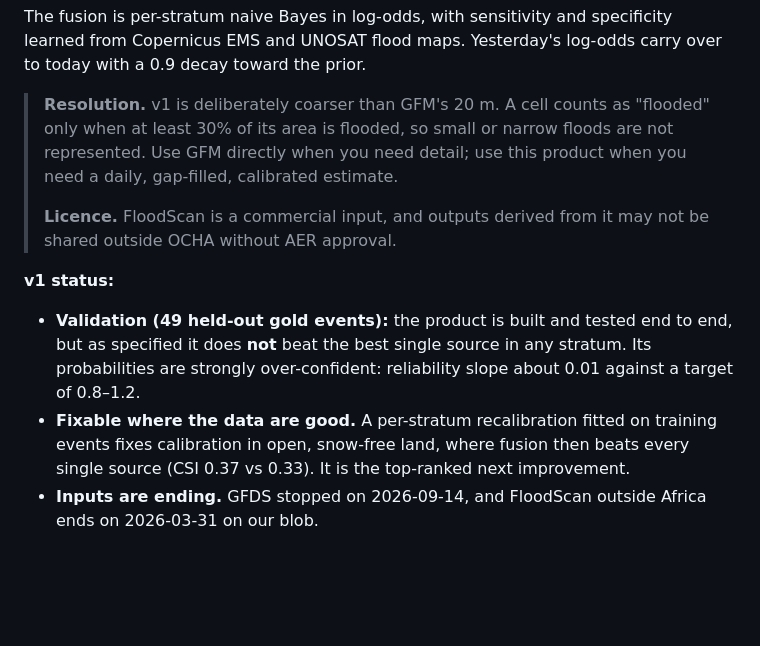
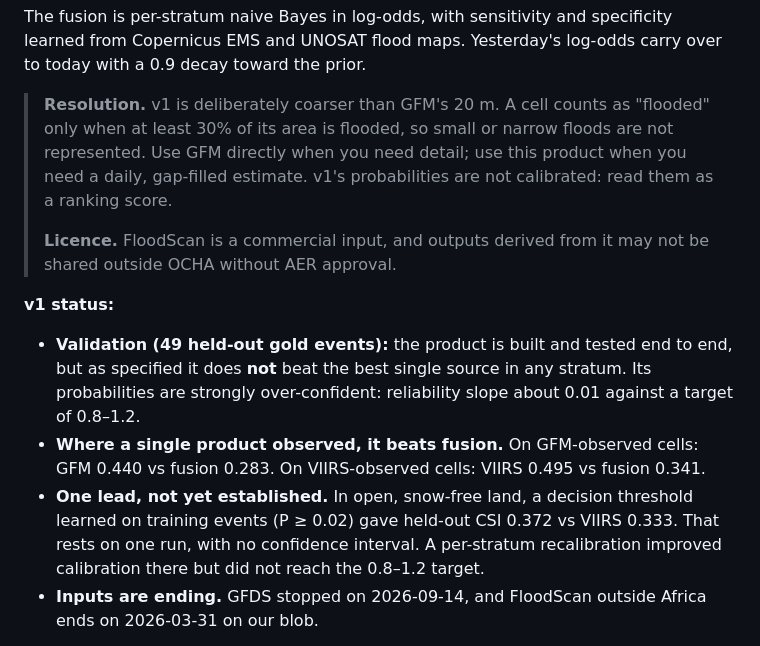
Before and after one commit to OCHA-DAP/ds-flood-gfm, a Markdown page: README.md, the part around the change. Drawn GitHub-style; blank space fills up the shorter version.

```diff
--- a/README.md
+++ b/README.md
@@ -131,13 +131,14 @@ It fuses three independent sensor families:
 
 The fusion is per-stratum naive Bayes in log-odds, with sensitivity and specificity learned from Copernicus EMS and UNOSAT flood maps. Yesterday's log-odds carry over to today with a 0.9 decay toward the prior.
 
-> **Resolution.** v1 is deliberately coarser than GFM's 20 m. A cell counts as "flooded" only when at least 30% of its area is flooded, so small or narrow floods are not represented. Use GFM directly when you need detail; use this product when you need a daily, gap-filled, calibrated estimate.
+> **Resolution.** v1 is deliberately coarser than GFM's 20 m. A cell counts as "flooded" only when at least 30% of its area is flooded, so small or narrow floods are not represented. Use GFM directly when you need detail; use this product when you need a daily, gap-filled estimate. v1's probabilities are not calibrated: read them as a ranking score.
 >
 > **Licence.** FloodScan is a commercial input, and outputs derived from it may not be shared outside OCHA without AER approval.
 
 **v1 status:**
 - **Validation (49 held-out gold events):** the product is built and tested end to end, but as specified it does **not** beat the best single source in any stratum. Its probabilities are strongly over-confident: reliability slope about 0.01 against a target of 0.8–1.2.
-- **Fixable where the data are good.** A per-stratum recalibration fitted on training events fixes calibration in open, snow-free land, where fusion then beats every single source (CSI 0.37 vs 0.33). It is the top-ranked next improvement.
+- **Where a single product observed, it beats fusion.** On GFM-observed cells: GFM 0.440 vs fusion 0.283. On VIIRS-observed cells: VIIRS 0.495 vs fusion 0.341.
+- **One lead, not yet established.** In open, snow-free land, a decision threshold learned on training events (P ≥ 0.02) gave held-out CSI 0.372 vs VIIRS 0.333. That rests on one run, with no confidence interval. A per-stratum recalibration improved calibration there but did not reach the 0.8–1.2 target.
 - **Inputs are ending.** GFDS stopped on 2026-09-14, and FloodScan outside Africa ends on 2026-03-31 on our blob.
 
 Where fusion is better than single products, and where it is not, is written up in **[docs/final_report.md](docs/final_report.md)**.
```
Also changed, not shown: CLAUDE.md (+2 -2 lines), docs/final_report.md (+71 -22 lines).
